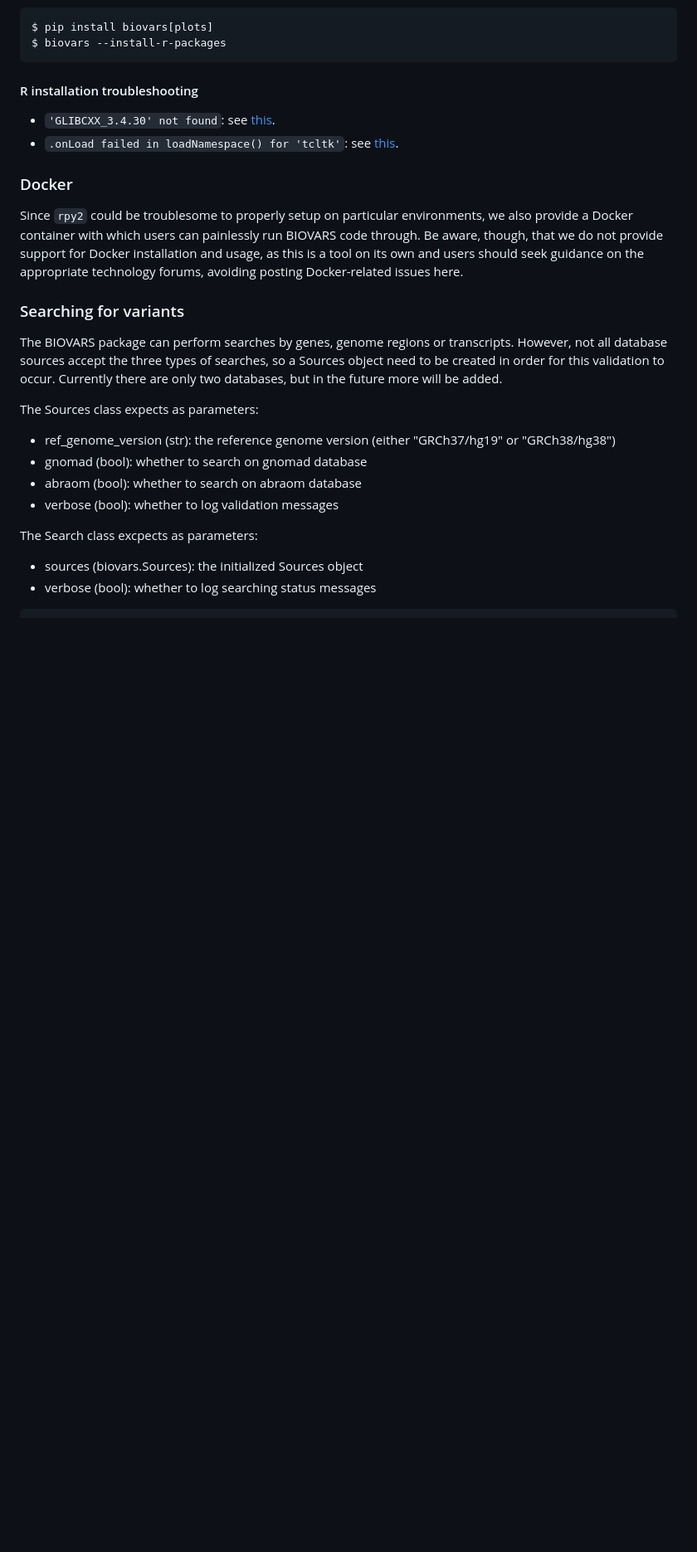
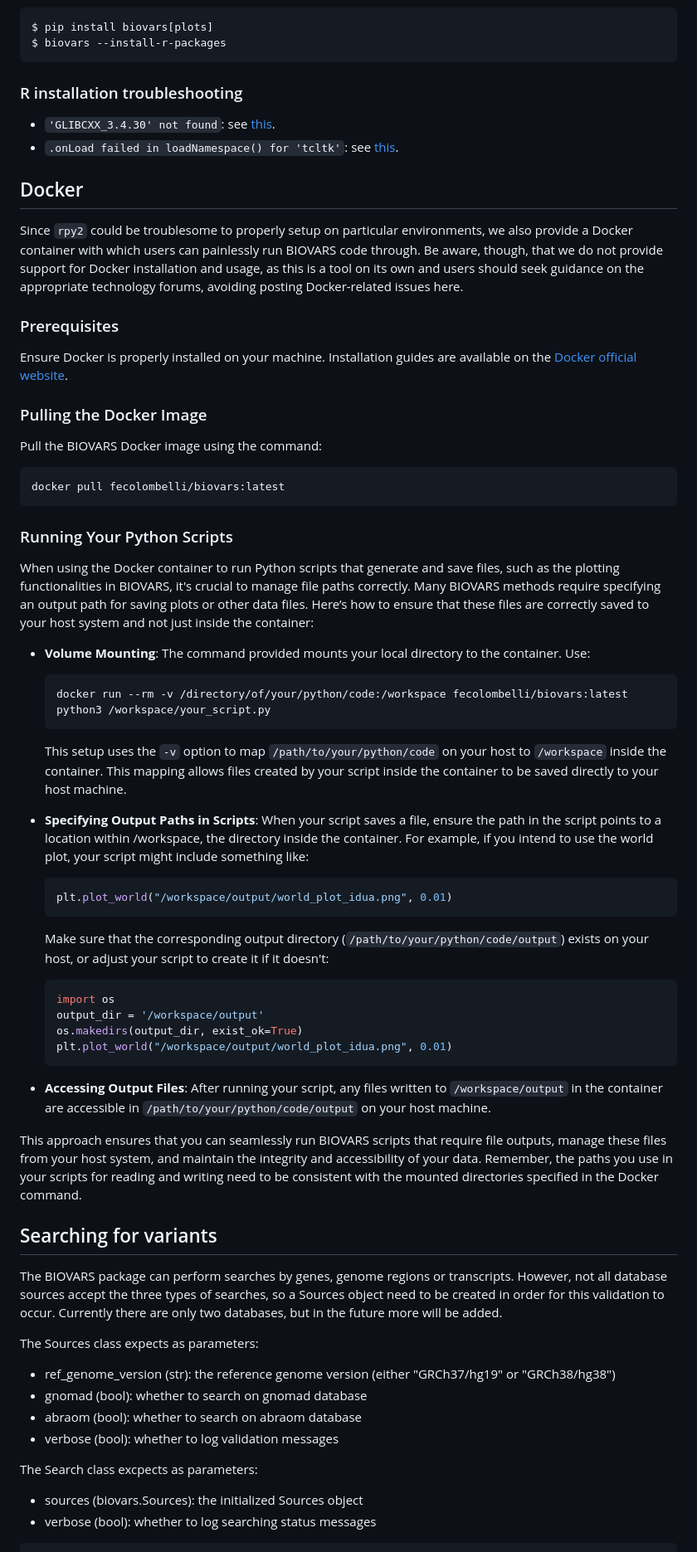
Before and after one commit to bioinfo-hcpa/biovars, a Markdown page: README.md, the part around one of its changes. Shown at 83% size. Drawn GitHub-style; blank space fills up the shorter version.

Commit message:
Add docker instructions usage

````diff
--- a/README.md
+++ b/README.md
@@ -41,18 +44,57 @@ If instead you want to use BIOVARS plotting functionalities, you need to install
     $ biovars --install-r-packages
 
 
-#### R installation troubleshooting
+### R installation troubleshooting
 
 * `'GLIBCXX_3.4.30' not found`: see [this](https://stackoverflow.com/questions/72540359/glibcxx-3-4-30-not-found-for-librosa-in-conda-virtual-environment-after-tryin).
 * `.onLoad failed in loadNamespace() for 'tcltk'`: see [this](https://stackoverflow.com/a/39656834/12352538).
 
 
-### Docker
+## Docker
 
 Since `rpy2` could be troublesome to properly setup on particular environments, we also provide a Docker container with which users can painlessly run BIOVARS code through. Be aware, though, that we do not provide support for Docker installation and usage, as this is a tool on its own and users should seek guidance on the appropriate technology forums, avoiding posting Docker-related issues here.
 
+### Prerequisites
 
-### Searching for variants
+Ensure Docker is properly installed on your machine. Installation guides are available on the [Docker official website](https://docs.docker.com/get-docker/).
+
+### Pulling the Docker Image
+
+Pull the BIOVARS Docker image using the command:
+
+  ```bash
+  docker pull fecolombelli/biovars:latest
+  ```
+
+### Running Your Python Scripts
+
+When using the Docker container to run Python scripts that generate and save files, such as the plotting functionalities in BIOVARS, it's crucial to manage file paths correctly. Many BIOVARS methods require specifying an output path for saving plots or other data files. Here’s how to ensure that these files are correctly saved to your host system and not just inside the container:
+
+- **Volume Mounting**: The command provided mounts your local directory to the container. Use:
+  ```bash
+  docker run --rm -v /directory/of/your/python/code:/workspace fecolombelli/biovars:latest python3 /workspace/your_script.py
+  ```
+  This setup uses the `-v` option to map `/path/to/your/python/code` on your host to `/workspace` inside the container. This mapping allows files created by your script inside the container to be saved directly to your host machine.
+
+- **Specifying Output Paths in Scripts**: When your script saves a file, ensure the path in the script points to a location within /workspace, the directory inside the container.  For example, if you intend to use the world plot, your script might include something like:
+  ```python
+  plt.plot_world("/workspace/output/world_plot_idua.png", 0.01)
+  ```
+
+  Make sure that the corresponding output directory (`/path/to/your/python/code/output`) exists on your host, or adjust your script to create it if it doesn't:
+  ```python
+  import os
+  output_dir = '/workspace/output'
+  os.makedirs(output_dir, exist_ok=True)
+  plt.plot_world("/workspace/output/world_plot_idua.png", 0.01)
+  ```
+
+- **Accessing Output Files**: After running your script, any files written to `/workspace/output` in the container are accessible in `/path/to/your/python/code/output` on your host machine.
+
+This approach ensures that you can seamlessly run BIOVARS scripts that require file outputs, manage these files from your host system, and maintain the integrity and accessibility of your data. Remember, the paths you use in your scripts for reading and writing need to be consistent with the mounted directories specified in the Docker command.
+
+
+## Searching for variants
 
 The BIOVARS package can perform searches by genes, genome regions or transcripts. However, not all database sources accept the three types of searches, so a Sources object need to be created in order for this validation to occur.
 Currently there are only two databases, but in the future more will be added.
````
Also changed, not shown: other parts of README.md (+20 -17 lines).
